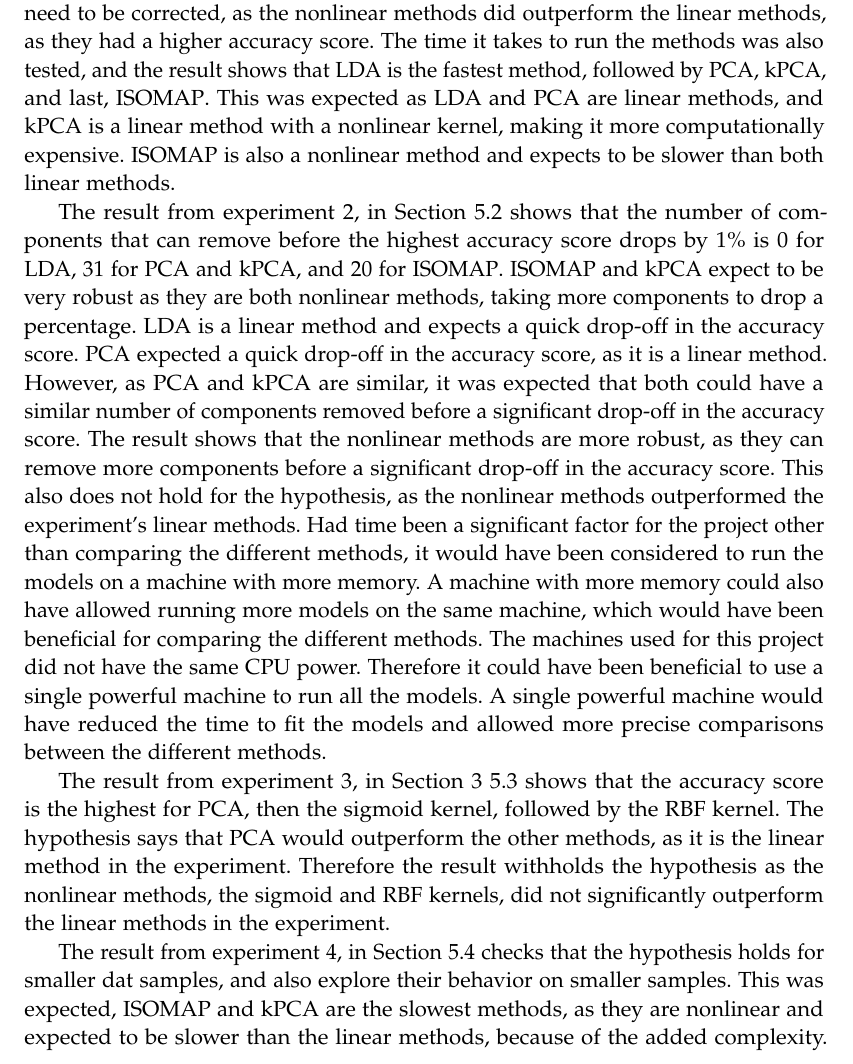
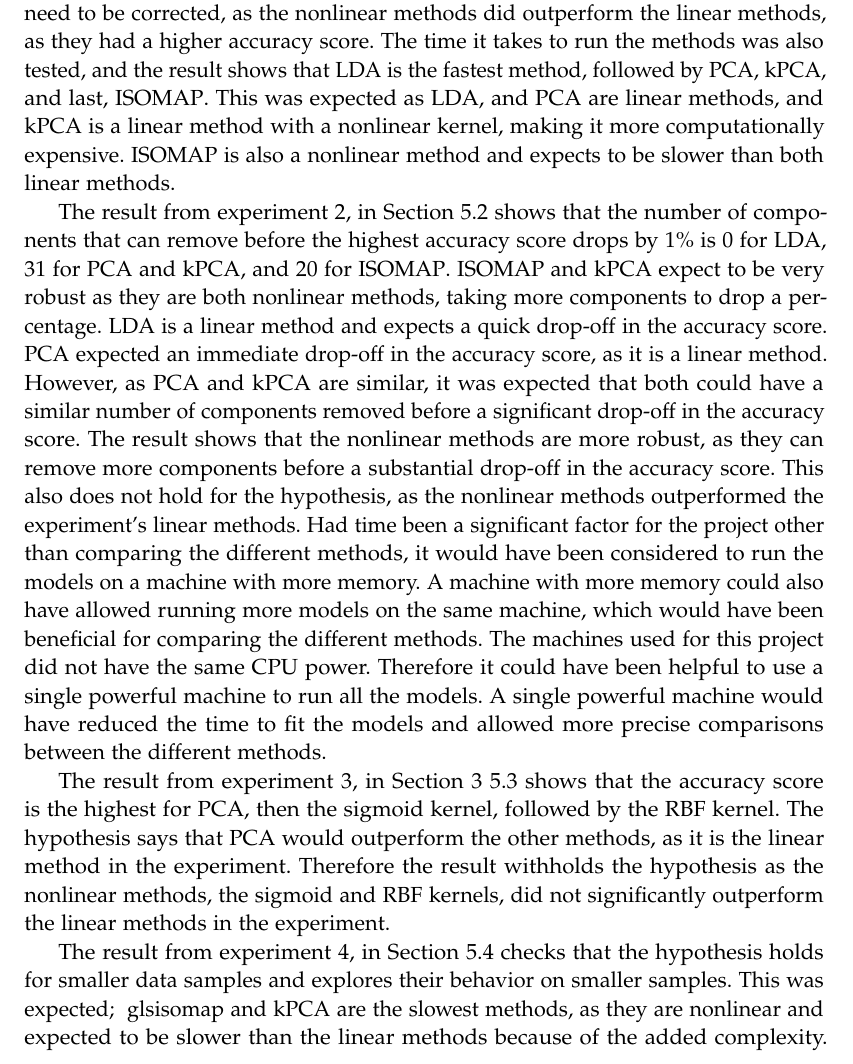
Before and after one commit to AAU-Dat/P5-Nonlinear-Dimensionality-Reduction, a LaTeX thesis (report/main.tex, which reads report/chapters/06-discussion/experiments.tex): part of page 80 of 93, cut so that both start at the same text. Compiled offline with pdfLaTeX.

Commit message:
made grammerly changes

```diff
--- a/report/chapters/06-discussion/experiments.tex
+++ b/report/chapters/06-discussion/experiments.tex
@@ -3,11 +3,11 @@ This section will discuss the experiments we ran to test our hypothesis. The exp
 
 Each experiment has been conducted with a different purpose. Experiment 1 tested the hypothesis by comparing the linear methods' performance to the nonlinear methods' performance. Experiment 2 tested the number of components before a significant drop-off in the accuracy score. Experiment 3 tested the influence kernels have on the accuracy score. Experiment 4 tested the hypothesis on different sample sizes and how the dimensionality reduction methods grew with the number of samples and checked the differences between the dimensionality reduction scaled with the different numbers of samples.
 
-The result from experiment 1, in Section~\ref{sec:experiment-1} shows that \gls{lda} is the fastest method, followed by \gls{pca}, \gls{kpca}, and \gls{isomap}. This was expected as \gls{lda} and \gls{pca} are linear methods, and \gls{kpca} is a linear method with a nonlinear kernel, making it more computationally expensive. \gls{isomap} is also a nonlinear method and therefore expected to be slower than both linear methods. By knowing \gls{pca} and \gls{kpca} is similar, their accuracy scores would be similar. This was expected, as \gls{pca} and \gls{kpca} are both linear methods, and the only difference is the kernel. \gls{isomap} should be close in accuracy score, as it is a nonlinear method, but it could have been more accurate than expected, as it is a more complex method. \gls{lda} was the least accurate method, as it is a linear method, which was unexpected as it was expected to be one of the most accurate methods. The drop from \gls{pca} and \gls{kpca} to \gls{isomap} and \gls{lda} was more significant, as the methods were displayed with their best side. By looking at the overall accuracy score, the results in the hypothesis need to be corrected, as the nonlinear methods did outperform the linear methods, as they had a higher accuracy score. The time it takes to run the methods was also tested, and the result shows that \gls{lda} is the fastest method, followed by \gls{pca}, \gls{kpca}, and last, \gls{isomap}. This was expected as \gls{lda} and \gls{pca} are linear methods, and \gls{kpca} is a linear method with a nonlinear kernel, making it more computationally expensive. \gls{isomap} is also a nonlinear method and expects to be slower than both linear methods.
+The result from experiment 1, in Section~\ref{sec:experiment-1} shows that \gls{lda} is the fastest method, followed by \gls{pca}, \gls{kpca}, and \gls{isomap}. This was expected as \gls{lda}, and \gls{pca} are linear methods, and \gls{kpca} is a linear method with a nonlinear kernel, making it more computationally expensive. \gls{isomap} is also a nonlinear method and therefore expected to be slower than both linear methods. By knowing \gls{pca} and \gls{kpca} are similar, their accuracy scores would be similar. This was expected, as \gls{pca} and \gls{kpca} are both linear methods, and the only difference is the kernel. \gls{isomap} should be close in accuracy score, as it is a nonlinear method, but it could have been more accurate than expected, as it is a more complex method. \gls{lda} was the least accurate method, as it is a linear method, which was unexpected as it was expected to be one of the most accurate methods. The drop from \gls{pca} and \gls{kpca} to \gls{isomap} and \gls{lda} was more significant, as the methods were displayed with their best side. By looking at the overall accuracy score, the results in the hypothesis need to be corrected, as the nonlinear methods did outperform the linear methods, as they had a higher accuracy score. The time it takes to run the methods was also tested, and the result shows that \gls{lda} is the fastest method, followed by \gls{pca}, \gls{kpca}, and last, \gls{isomap}. This was expected as \gls{lda}, and \gls{pca} are linear methods, and \gls{kpca} is a linear method with a nonlinear kernel, making it more computationally expensive. \gls{isomap} is also a nonlinear method and expects to be slower than both linear methods.
 
-The result from experiment 2, in Section~\ref{sec:experiment-2} shows that the number of components that can remove before the highest accuracy score drops by 1\% is 0 for \gls{lda}, 31 for \gls{pca} and \gls{kpca}, and 20 for \gls{isomap}. \gls{isomap} and \gls{kpca} expect to be very robust as they are both nonlinear methods, taking more components to drop a percentage. \gls{lda} is a linear method and expects a quick drop-off in the accuracy score. \gls{pca} expected a quick drop-off in the accuracy score, as it is a linear method. However, as \gls{pca} and \gls{kpca} are similar, it was expected that both could have a similar number of components removed before a significant drop-off in the accuracy score. The result shows that the nonlinear methods are more robust, as they can remove more components before a significant drop-off in the accuracy score. This also does not hold for the hypothesis, as the nonlinear methods outperformed the experiment's linear methods. Had time been a significant factor for the project other than comparing the different methods, it would have been considered to run the models on a machine with more memory. A machine with more memory could also have allowed running more models on the same machine, which would have been beneficial for comparing the different methods. The machines used for this project did not have the same CPU power. Therefore it could have been beneficial to use a single powerful machine to run all the models. A single powerful machine would have reduced the time to fit the models and allowed more precise comparisons between the different methods.
+The result from experiment 2, in Section~\ref{sec:experiment-2} shows that the number of components that can remove before the highest accuracy score drops by 1\% is 0 for \gls{lda}, 31 for \gls{pca} and \gls{kpca}, and 20 for \gls{isomap}. \gls{isomap} and \gls{kpca} expect to be very robust as they are both nonlinear methods, taking more components to drop a percentage. \gls{lda} is a linear method and expects a quick drop-off in the accuracy score. \gls{pca} expected an immediate drop-off in the accuracy score, as it is a linear method. However, as \gls{pca} and \gls{kpca} are similar, it was expected that both could have a similar number of components removed before a significant drop-off in the accuracy score. The result shows that the nonlinear methods are more robust, as they can remove more components before a substantial drop-off in the accuracy score. This also does not hold for the hypothesis, as the nonlinear methods outperformed the experiment's linear methods. Had time been a significant factor for the project other than comparing the different methods, it would have been considered to run the models on a machine with more memory. A machine with more memory could also have allowed running more models on the same machine, which would have been beneficial for comparing the different methods. The machines used for this project did not have the same CPU power. Therefore it could have been helpful to use a single powerful machine to run all the models. A single powerful machine would have reduced the time to fit the models and allowed more precise comparisons between the different methods.
 
 The result from experiment 3, in Section 3~\ref{sec:experiment-3} shows that the accuracy score is the highest for \gls{pca}, then the sigmoid kernel, followed by the RBF kernel. The hypothesis says that \gls{pca} would outperform the other methods, as it is the linear method in the experiment. Therefore the result withholds the hypothesis as the nonlinear methods, the sigmoid and RBF kernels, did not significantly outperform the linear methods in the experiment.
 
-The result from experiment 4, in Section~\ref{sec:experiment-4} checks that the hypothesis holds for smaller dat samples, and also explore their behavior on smaller samples. This was expected, \gls{isomap} and \gls{kpca} are the slowest methods, as they are nonlinear and expected to be slower than the linear methods, because of the added complexity. \gls{lda} and \gls{pca} are the fastest methods, as they are linear and expected to be faster than the nonlinear methods. Adding more data increases the accuracy score, as the model has more data to learn from. \gls{pca} and \gls{kpca} are the most accurate methods. \gls{lda} is the least accurate method, as it is a linear method.
+The result from experiment 4, in Section~\ref{sec:experiment-4} checks that the hypothesis holds for smaller data samples and explores their behavior on smaller samples. This was expected; \ gls{isomap} and \gls{kpca} are the slowest methods, as they are nonlinear and expected to be slower than the linear methods because of the added complexity. \gls{lda} and \gls{pca} are the fastest methods, as they are linear and expected to be faster than the nonlinear methods. Adding more data increases the accuracy score, as the model has more data to learn from. \gls{pca} and \gls{kpca} are the most accurate methods. \gls{lda} is the least accurate method, as it is a linear method.
 
```
Also changed, not shown: report/chapters/06-discussion/experiments.tex (2 more changed lines).
